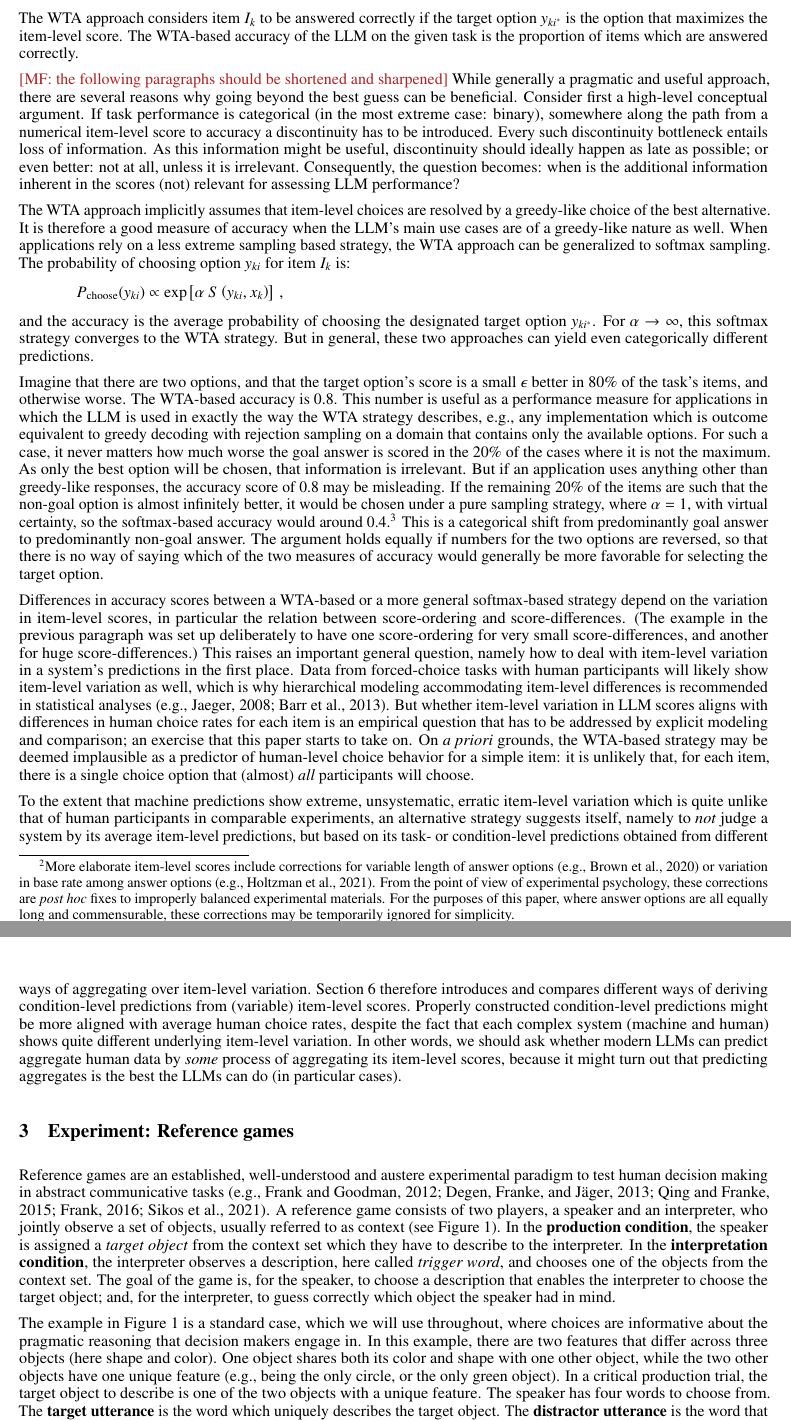
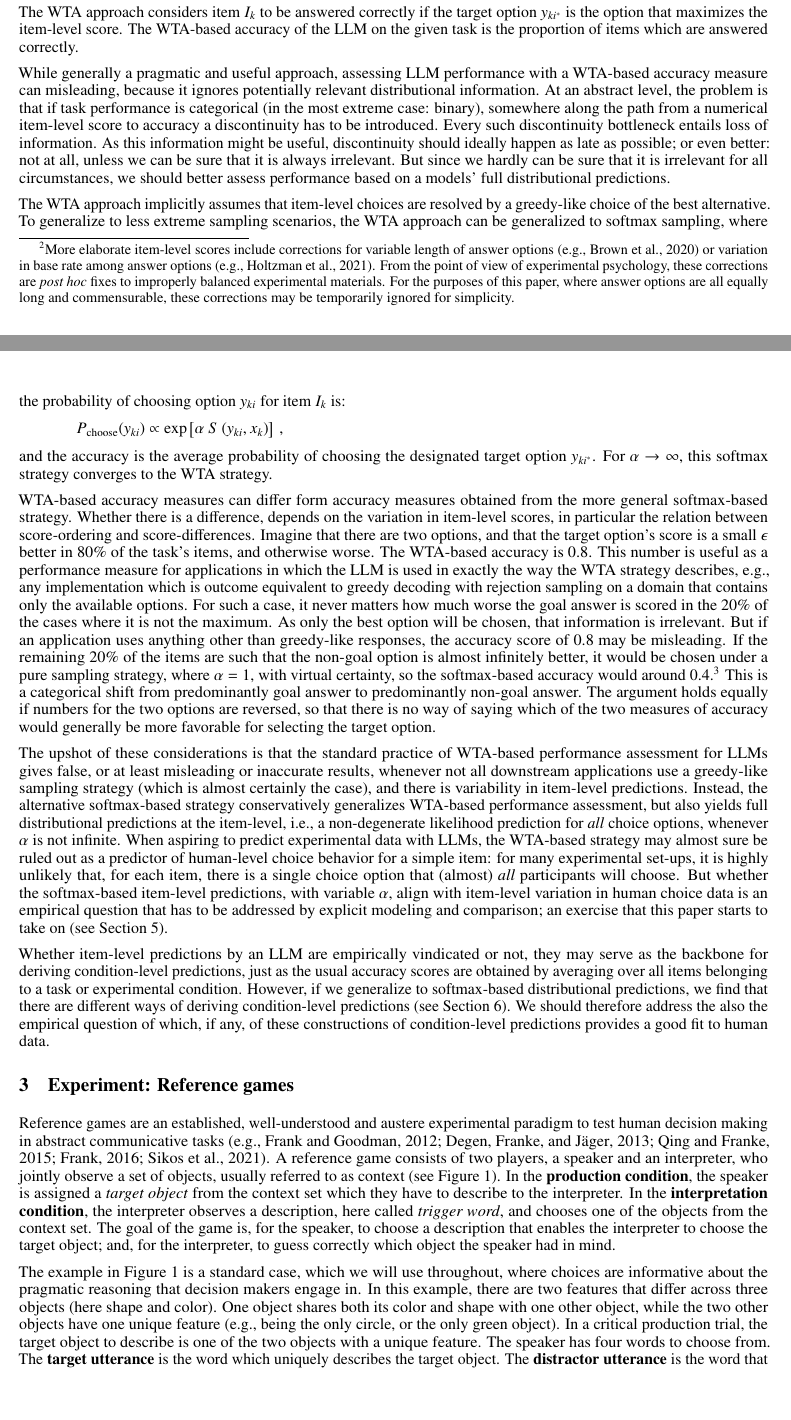
Before and after one commit to CogSciPrag/LLM-distPred-refGames, a LaTeX paper (03-paper/paper-LLM-probmod.tex): two parts of pages 3 and 4 of 16, joined at a grey line, cut so that both start at the same text, the shorter picture padded with empty space. The pictures show the PDF file 03-paper/paper-LLM-probmod.pdf that the author committed with the source.

Commit message:
revisions §2

```diff
--- a/03-paper/paper-LLM-probmod.tex
+++ b/03-paper/paper-LLM-probmod.tex
@@ -163,18 +187,15 @@ The most obvious \emph{item-level score} an (autoregressive) LLM provides for ea
 The WTA approach considers item $I_{k}$ to be answered correctly if the target option $y_{ki^{*}}$ is the option that maximizes the item-level score.
 The WTA-based accuracy of the LLM on the given task is the proportion of items which are answered correctly.
 
-\mf{the following paragraphs should be shortened and sharpened}
-While generally a pragmatic and useful approach, there are several reasons why going beyond the best guess can be beneficial.
-Consider first a high-level conceptual argument.
-If task performance is categorical (in the most extreme case: binary), somewhere along the path from a numerical item-level score to accuracy a discontinuity has to be introduced.
+While generally a pragmatic and useful approach, assessing LLM performance with a WTA-based accuracy measure can misleading, because it ignores potentially relevant distributional information.
+At an abstract level, the problem is that if task performance is categorical (in the most extreme case: binary), somewhere along the path from a numerical item-level score to accuracy a discontinuity has to be introduced.
 Every such discontinuity bottleneck entails loss of information.
-As this information might be useful, discontinuity should ideally happen as late as possible; or even better: not at all, unless it is irrelevant.
-Consequently, the question becomes: when is the additional information inherent in the scores (not) relevant for assessing LLM performance?
+As this information might be useful, discontinuity should ideally happen as late as possible; or even better: not at all, unless we can be sure that it is always irrelevant.
+But since we hardly can be sure that it is irrelevant for all circumstances, we should better assess performance based on a models' full distributional predictions.
 
 The WTA approach implicitly assumes that item-level choices are resolved by a greedy-like choice of the best alternative.
-It is therefore a good measure of accuracy when the LLM's main use cases are of a greedy-like nature as well.
-When applications rely on a less extreme sampling based strategy, the WTA approach can be generalized to softmax sampling.
-The probability of choosing option $y_{ki}$ for item $I_{k}$ is:
+% It is therefore a good measure of accuracy when the LLM's main use cases are of a greedy-like nature as well.
+To generalize to less extreme sampling scenarios, the WTA approach can be generalized to softmax sampling, where the probability of choosing option $y_{ki}$ for item $I_{k}$ is:
 %
 \begin{align*}
 P_{\text{choose}}(y_{ki}) \propto \expo \left [ \alpha \ S \left( y_{ki}, x_{k} \right) \right ]\,,
@@ -182,8 +203,9 @@ P_{\text{choose}}(y_{ki}) \propto \expo \left [ \alpha \ S \left( y_{ki}, x_{k}
 %
 and the accuracy is the average probability of choosing the designated target option $y_{ki^{*}}$.
 For $\alpha \rightarrow \infty$, this softmax strategy converges to the WTA strategy.
-But in general, these two approaches can yield even categorically different predictions.
 
+WTA-based accuracy measures can differ form accuracy measures obtained from the more general softmax-based strategy.
+Whether there is a difference, depends on the variation in item-level scores, in particular the relation between score-ordering and score-differences.
 Imagine that there are two options, and that the target option's score is a small $\epsilon$ better in 80\% of the task's items, and otherwise worse.
 The WTA-based accuracy is 0.8.
 This number is useful as a performance measure for applications in which the LLM is used in exactly the way the WTA strategy describes, e.g., any implementation which is outcome equivalent to greedy decoding with rejection sampling on a domain that contains only the available options.
@@ -194,17 +216,15 @@ If the remaining 20\% of the items are such that the non-goal option is almost i
 This is a categorical shift from predominantly goal answer to predominantly non-goal answer.
 The argument holds equally if numbers for the two options are reversed, so that there is no way of saying which of the two measures of accuracy would generally be more favorable for selecting the target option.
 
-Differences in accuracy scores between a WTA-based or a more general softmax-based strategy depend on the variation in item-level scores, in particular the relation between score-ordering and score-differences.
-(The example in the previous paragraph was set up deliberately to have one score-ordering for very small score-differences, and another for huge score-differences.)
-This raises an important general question, namely how to deal with item-level variation in a system's predictions in the first place.
-Data from forced-choice tasks with human participants will likely show item-level variation as well, which is why hierarchical modeling accommodating item-level differences is recommended in statistical analyses \citep[e.g.,][]{Jaeger2008:Categorical-dat,barr2013}.
-But whether item-level variation in LLM scores aligns with differences in human choice rates for each item is an empirical question that has to be addressed by explicit modeling and comparison; an exercise that this paper starts to take on.
-On \emph{a priori} grounds, the WTA-based strategy may be deemed implausible as a predictor of human-level choice behavior for a simple item: it is unlikely that, for each item, there is a single choice option that (almost) \emph{all} participants will choose.
+The upshot of these considerations is that the standard practice of WTA-based performance assessment for LLMs gives false, or at least misleading or inaccurate results, whenever not all downstream applications use a greedy-like sampling strategy (which is almost certainly the case), and there is variability in item-level predictions.
+Instead, the alternative softmax-based strategy conservatively generalizes WTA-based performance assessment, but also yields full distributional predictions at the item-level, i.e., a non-degenerate likelihood prediction for \emph{all} choice options, whenever $\alpha$ is not infinite.
+When aspiring to predict experimental data with LLMs, the WTA-based strategy may almost sure be ruled out as a predictor of human-level choice behavior for a simple item: for many experimental set-ups, it is highly unlikely that, for each item, there is a single choice option that (almost) \emph{all} participants will choose.
+But whether the softmax-based item-level predictions, with variable $\alpha$, align with item-level variation in human choice data is an empirical question that has to be addressed by explicit modeling and comparison; an exercise that this paper starts to take on (see Section~\ref{sec:item-level-pred}).
 
-To the extent that machine predictions show extreme, unsystematic, erratic item-level variation which is quite unlike that of human participants in comparable experiments, an alternative strategy suggests itself, namely to \emph{not} judge a system by its average item-level predictions, but based on its task- or condition-level predictions obtained from different ways of aggregating over item-level variation.
-Section~\ref{llm-predictions-for-reference-games} therefore introduces and compares different ways of deriving condition-level predictions from (variable) item-level scores.
-Properly constructed condition-level predictions might be more aligned with average human choice rates, despite the fact that each complex system (machine and human) shows quite different underlying item-level variation.
-In other words, we should ask whether modern LLMs can predict aggregate human data by \emph{some} process of aggregating its item-level scores, because it might turn out that predicting aggregates is the best the LLMs can do (in particular cases).
+Whether item-level predictions by an LLM are empirically vindicated or not, they may serve as the backbone for deriving condition-level predictions, just as the usual accuracy scores are obtained by averaging over all items belonging to a task or experimental condition.
+However, if we generalize to softmax-based distributional predictions, we find that there are different ways of deriving condition-level predictions (see Section~\ref{llm-predictions-for-reference-games}).
+We should therefore address the also the empirical question of which, if any, of these constructions of condition-level predictions provides a good fit to human data.
+
 
 %%%%%%%%%%%%%%%%%%%%%%%%%%%%%%%%%%%%%%%%%%%%%%%%%%
 \section{Experiment: Reference games}
```
Also changed, not shown: 03-paper/paper-LLM-probmod.pdf, 03-paper/paper-LLM-probmod.tex (36 more changed lines).
